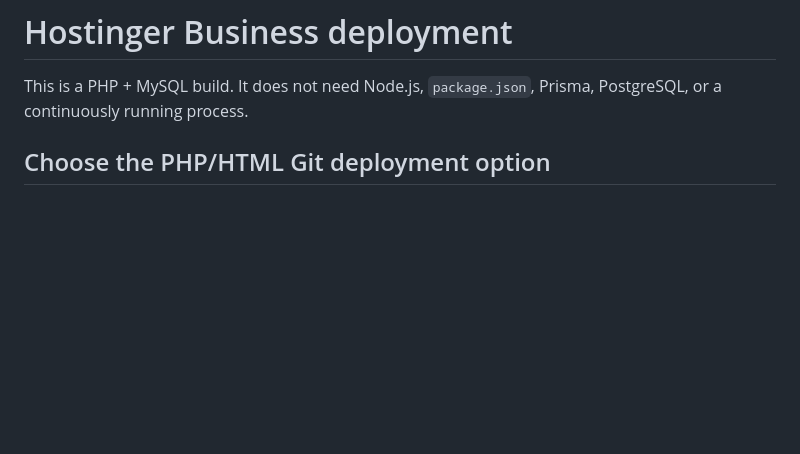
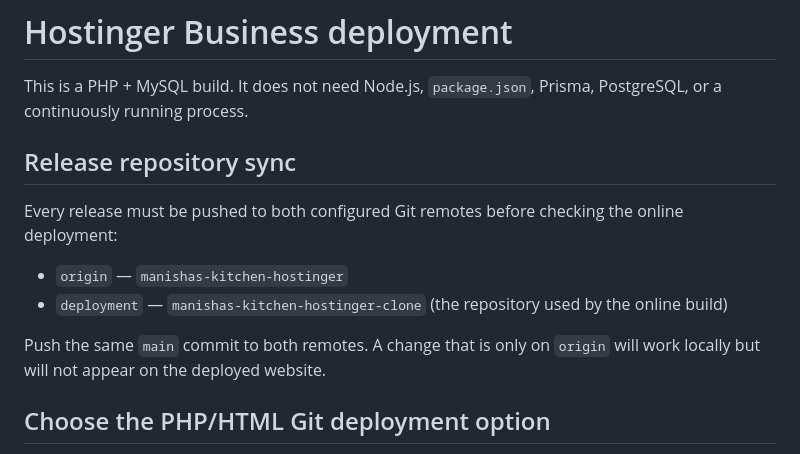
Before and after one commit to gurpreetbumrah1971/manishas-kitchen-hostinger, a Markdown page: HOSTINGER_DEPLOYMENT.md, the part around the change. Rendered like a GitHub page; blank space fills up the shorter version.

Commit message:
Document dual repository release process

```diff
--- a/HOSTINGER_DEPLOYMENT.md
+++ b/HOSTINGER_DEPLOYMENT.md
@@ -1,6 +1,17 @@
 # Hostinger Business deployment
 
 This is a PHP + MySQL build. It does not need Node.js, `package.json`, Prisma, PostgreSQL, or a continuously running process.
+
+## Release repository sync
+
+Every release must be pushed to both configured Git remotes before checking the
+online deployment:
+
+- `origin` — `manishas-kitchen-hostinger`
+- `deployment` — `manishas-kitchen-hostinger-clone` (the repository used by the online build)
+
+Push the same `main` commit to both remotes. A change that is only on `origin`
+will work locally but will not appear on the deployed website.
 
 ## Choose the PHP/HTML Git deployment option
 
```
